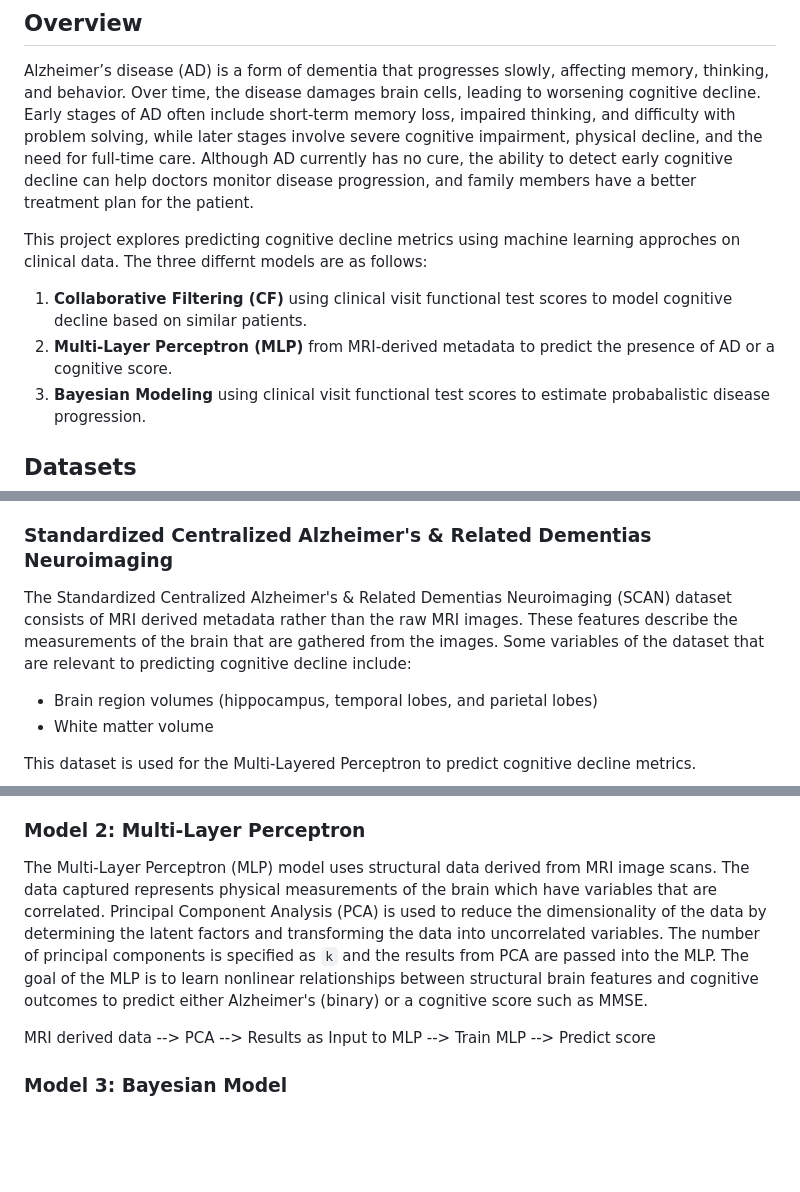
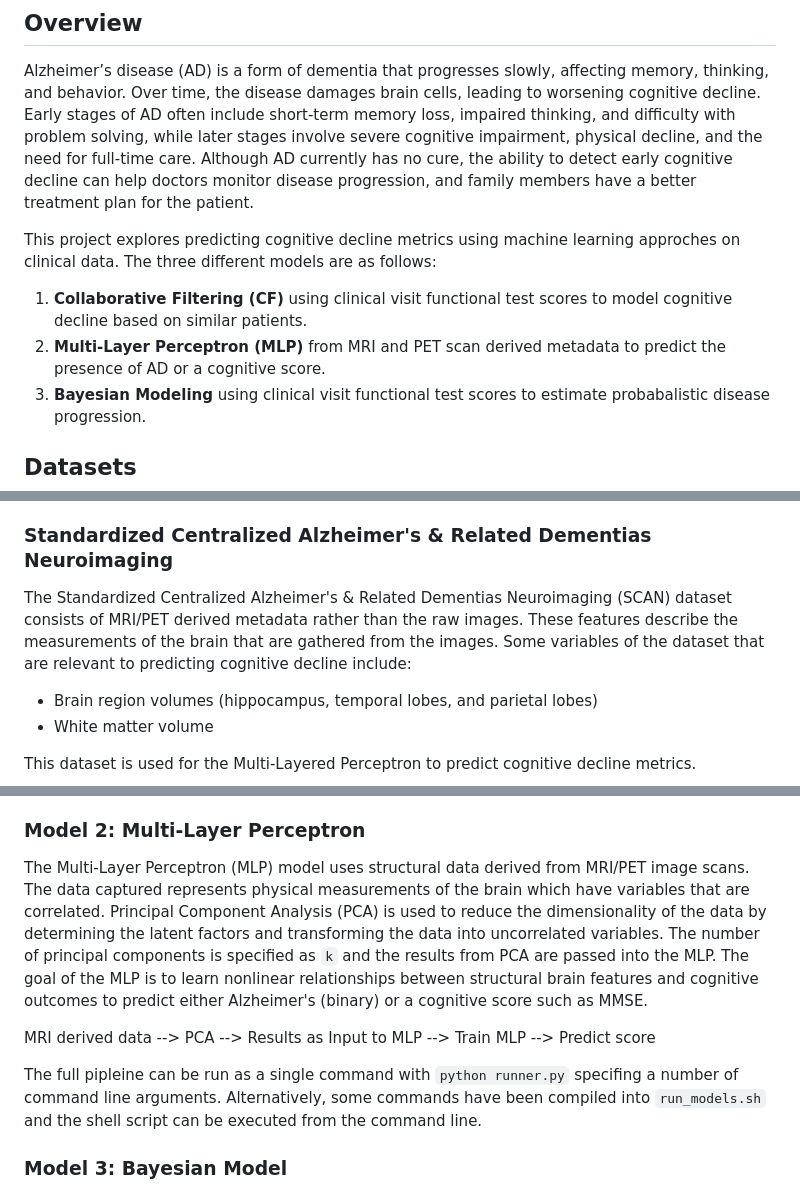
Before and after one commit to kkmanvi123/ds4420-finalproject, a Markdown page: README.md, 3 parts joined by grey strips. GitHub-like rendering; blank space fills up the shorter version.

Commit message:
Updated part of the MLP section

```diff
--- a/README.md
+++ b/README.md
@@ -4,9 +4,9 @@ Annika Salpukas, Ruby Mason, Manvi Kottakota
 ## Overview
 Alzheimer’s disease (AD) is a form of dementia that progresses slowly, affecting memory, thinking, and behavior. Over time, the disease damages brain cells, leading to worsening cognitive decline. Early stages of AD often include short-term memory loss, impaired thinking, and difficulty with problem solving, while later stages involve severe cognitive impairment, physical decline, and the need for full-time care. Although AD currently has no cure, the ability to detect early cognitive decline can help doctors monitor disease progression, and family members have a better treatment plan for the patient.
 
-This project explores predicting cognitive decline metrics using machine learning approches on clinical data. The three differnt models are as follows:
+This project explores predicting cognitive decline metrics using machine learning approches on clinical data. The three different models are as follows:
 1. **Collaborative Filtering (CF)** using clinical visit functional test scores to model cognitive decline based on similar patients.
-2. **Multi-Layer Perceptron (MLP)** from MRI-derived metadata to predict the presence of AD or a cognitive score.
+2. **Multi-Layer Perceptron (MLP)** from MRI and PET scan derived metadata to predict the presence of AD or a cognitive score.
 3. **Bayesian Modeling** using clinical visit functional test scores to estimate probabalistic disease progression.
 
 ## Datasets
@@ -22,7 +22,7 @@ The Uniform Data Set (UDS) contains patient data collected from participants ove
 This dataset is used for the models that rely on patient cognitive trajectories over time, including Collaborative Filtering and Bayesian Modeling, to model future or unknown predicitons.
 
 ### Standardized Centralized Alzheimer's & Related Dementias Neuroimaging
-The Standardized Centralized Alzheimer's & Related Dementias Neuroimaging (SCAN) dataset consists of MRI derived metadata rather than the raw MRI images. These features describe the measurements of the brain that are gathered from the images. Some variables of the dataset that are relevant to predicting cognitive decline include:
+The Standardized Centralized Alzheimer's & Related Dementias Neuroimaging (SCAN) dataset consists of MRI/PET derived metadata rather than the raw images. These features describe the measurements of the brain that are gathered from the images. Some variables of the dataset that are relevant to predicting cognitive decline include:
 * Brain region volumes (hippocampus, temporal lobes, and parietal lobes)
 * White matter volume
 
@@ -45,9 +45,11 @@ The UDS contains multiple visits from the same patient with each visit contained
 The goal of the model is to predict missing future (and past) values for a patient by identifying other patients with similar historical score trajectories. Since the original dataset contains ~55,000 users, data preprocessing and filtering techniques are used to shrink the pool size. Additionally, a Simon Funk based approach can be implemented to learn the latent factors and avoid creating the entire user x user matrix.
 
 ### Model 2: Multi-Layer Perceptron
-The Multi-Layer Perceptron (MLP) model uses structural data derived from MRI image scans. The data captured represents physical measurements of the brain which have variables that are correlated. Principal Component Analysis (PCA) is used to reduce the dimensionality of the data by determining the latent factors and transforming the data into uncorrelated variables. The number of principal components is specified as `k` and the results from PCA are passed into the MLP. The goal of the MLP is to learn nonlinear relationships between structural brain features and cognitive outcomes to predict either Alzheimer's (binary) or a cognitive score such as MMSE.
+The Multi-Layer Perceptron (MLP) model uses structural data derived from MRI/PET image scans. The data captured represents physical measurements of the brain which have variables that are correlated. Principal Component Analysis (PCA) is used to reduce the dimensionality of the data by determining the latent factors and transforming the data into uncorrelated variables. The number of principal components is specified as `k` and the results from PCA are passed into the MLP. The goal of the MLP is to learn nonlinear relationships between structural brain features and cognitive outcomes to predict either Alzheimer's (binary) or a cognitive score such as MMSE.
 
 MRI derived data --> PCA --> Results as Input to MLP --> Train MLP --> Predict score
+
+The full pipleine can be run as a single command with `python runner.py` specifing a number of command line arguments. Alternatively, some commands have been compiled into `run_models.sh` and the shell script can be executed from the command line.
 
 ### Model 3: Bayesian Model
 The Bayesian approach to modeling cognitive decline represents predictions as probability distributions and explicitly incorporates uncertainty. Using the longitudinal clinical visit data, the bayesian model attempts to estimate the probability of cognitive decline given prior observations and patient characteristics. The model then updates beliefs once new patient data is observed.
```
